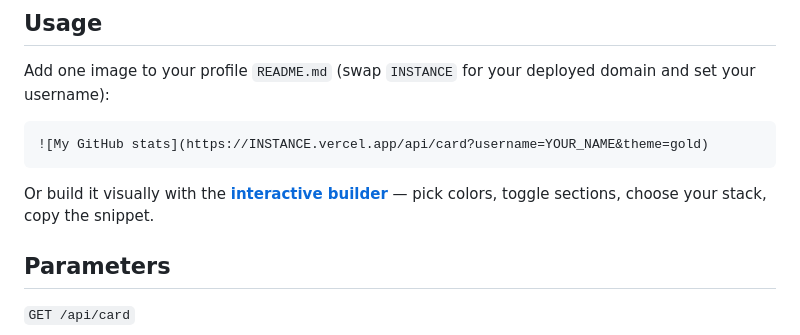
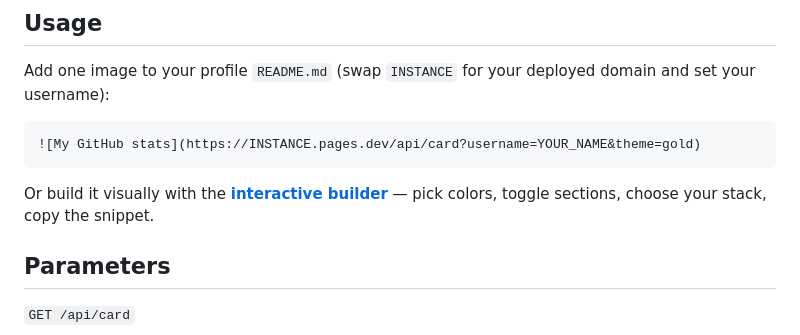
Before and after one commit to muqimjon/gitfolio, a Markdown page: README.md, the part around one of its changes. GitHub-like rendering.

Commit message:
point readme demo links to live instance

````diff
--- a/README.md
+++ b/README.md
@@ -23,6 +22,6 @@ Public stat-card services (`github-readme-stats`, `github-profile-trophy`) frequ
 Add one image to your profile `README.md` (swap `INSTANCE` for your deployed domain and set your username):
 
 ```md
-![My GitHub stats](https://INSTANCE.vercel.app/api/card?username=YOUR_NAME&theme=gold)
+![My GitHub stats](https://INSTANCE.pages.dev/api/card?username=YOUR_NAME&theme=gold)
 ```
 
````
Also changed, not shown: other parts of README.md (+3 -4 lines).
